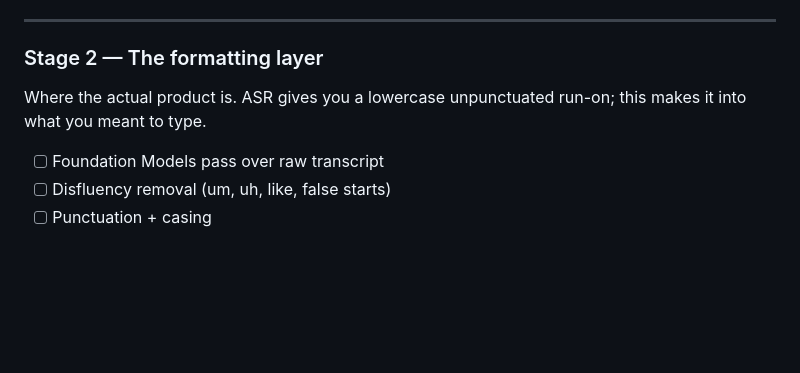
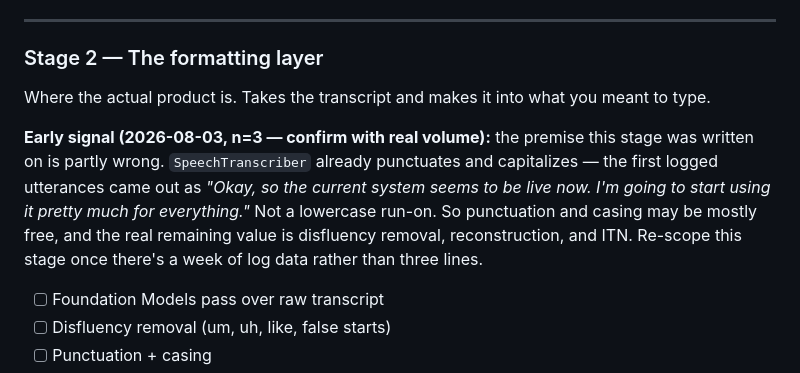
Before and after one commit to spitfiresb/mimi, a Markdown page: ROADMAP.md, the part around the change. Drawn GitHub-style; blank space fills up the shorter version.

Commit message:
Note that SpeechTranscriber already punctuates, contra Stage 2's premise
Three log entries in and the first assumption is already suspect. Which is
the point of logging.

Co-Authored-By: Claude Opus 5 (1M context) <noreply@anthropic.com>

```diff
--- a/ROADMAP.md
+++ b/ROADMAP.md
@@ -105,7 +105,15 @@ one asset here a competitor can't clone.
 
 ### Stage 2 — The formatting layer
 
-Where the actual product is. ASR gives you a lowercase unpunctuated run-on; this makes it into what you meant to type.
+Where the actual product is. Takes the transcript and makes it into what you meant to type.
+
+**Early signal (2026-08-03, n=3 — confirm with real volume):** the premise this
+stage was written on is partly wrong. `SpeechTranscriber` already punctuates and
+capitalizes — the first logged utterances came out as *"Okay, so the current system
+seems to be live now. I'm going to start using it pretty much for everything."* Not a
+lowercase run-on. So punctuation and casing may be mostly free, and the real remaining
+value is disfluency removal, reconstruction, and ITN. Re-scope this stage once
+there's a week of log data rather than three lines.
 
 - [ ] Foundation Models pass over raw transcript
 - [ ] Disfluency removal (um, uh, like, false starts)
```
